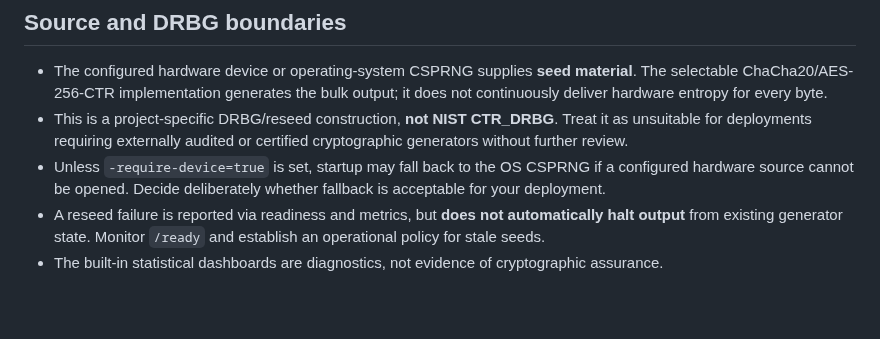
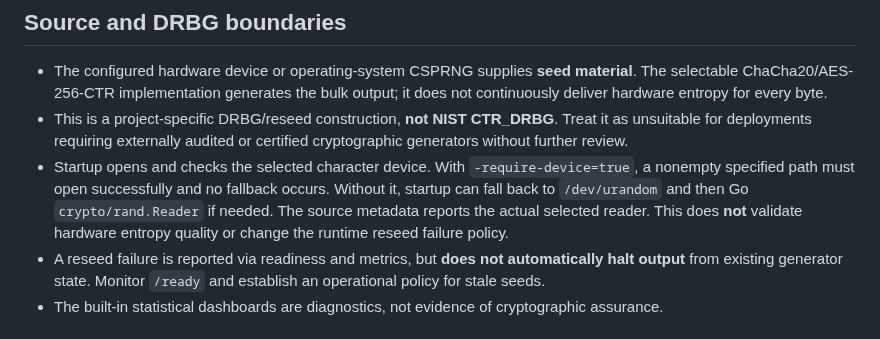
Before and after one commit to fantuz/entropy-service, a Markdown page: SECURITY.md, the part around the change. Rendered like a GitHub page; blank space fills up the shorter version.

Commit message:
docs(source): clarify strict startup device selection and actual reader provenance

```diff
--- a/SECURITY.md
+++ b/SECURITY.md
@@ -27,7 +27,7 @@ Security fixes are maintained on a best-effort basis for the current `main` bran
 
 - The configured hardware device or operating-system CSPRNG supplies **seed material**. The selectable ChaCha20/AES-256-CTR implementation generates the bulk output; it does not continuously deliver hardware entropy for every byte.
 - This is a project-specific DRBG/reseed construction, **not NIST CTR_DRBG**. Treat it as unsuitable for deployments requiring externally audited or certified cryptographic generators without further review.
-- Unless `-require-device=true` is set, startup may fall back to the OS CSPRNG if a configured hardware source cannot be opened. Decide deliberately whether fallback is acceptable for your deployment.
+- Startup opens and checks the selected character device. With `-require-device=true`, a nonempty specified path must open successfully and no fallback occurs. Without it, startup can fall back to `/dev/urandom` and then Go `crypto/rand.Reader` if needed. The source metadata reports the actual selected reader. This does **not** validate hardware entropy quality or change the runtime reseed failure policy.
 - A reseed failure is reported via readiness and metrics, but **does not automatically halt output** from existing generator state. Monitor `/ready` and establish an operational policy for stale seeds.
 - The built-in statistical dashboards are diagnostics, not evidence of cryptographic assurance.
 
```
